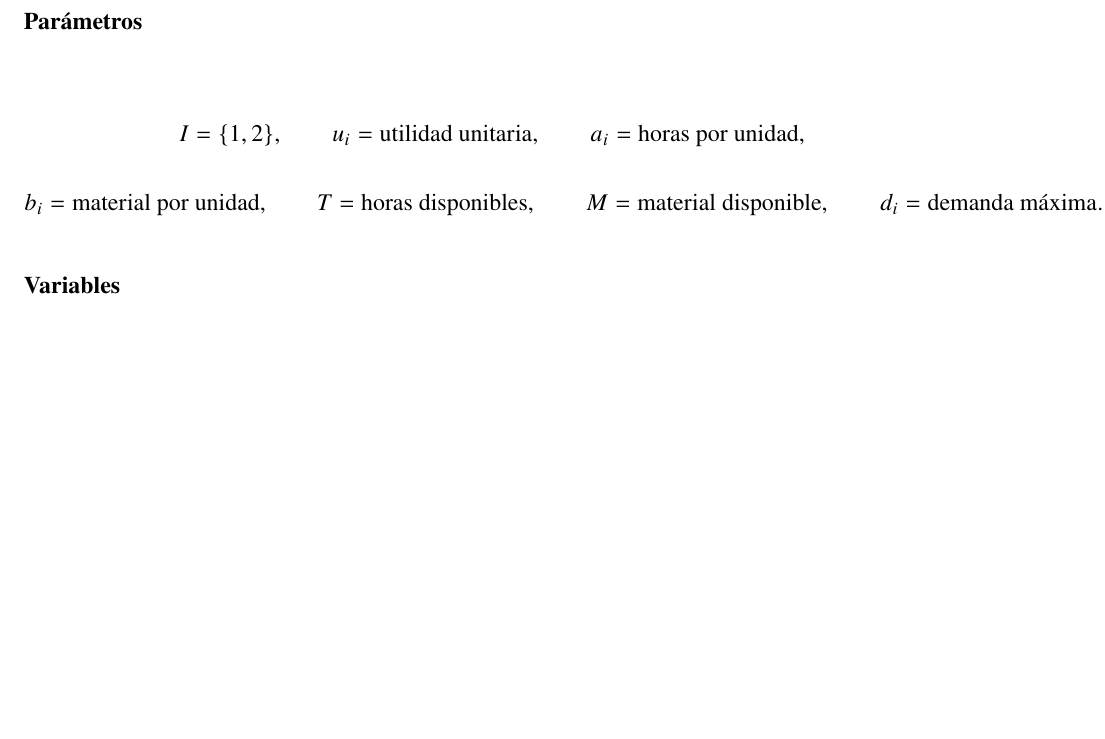
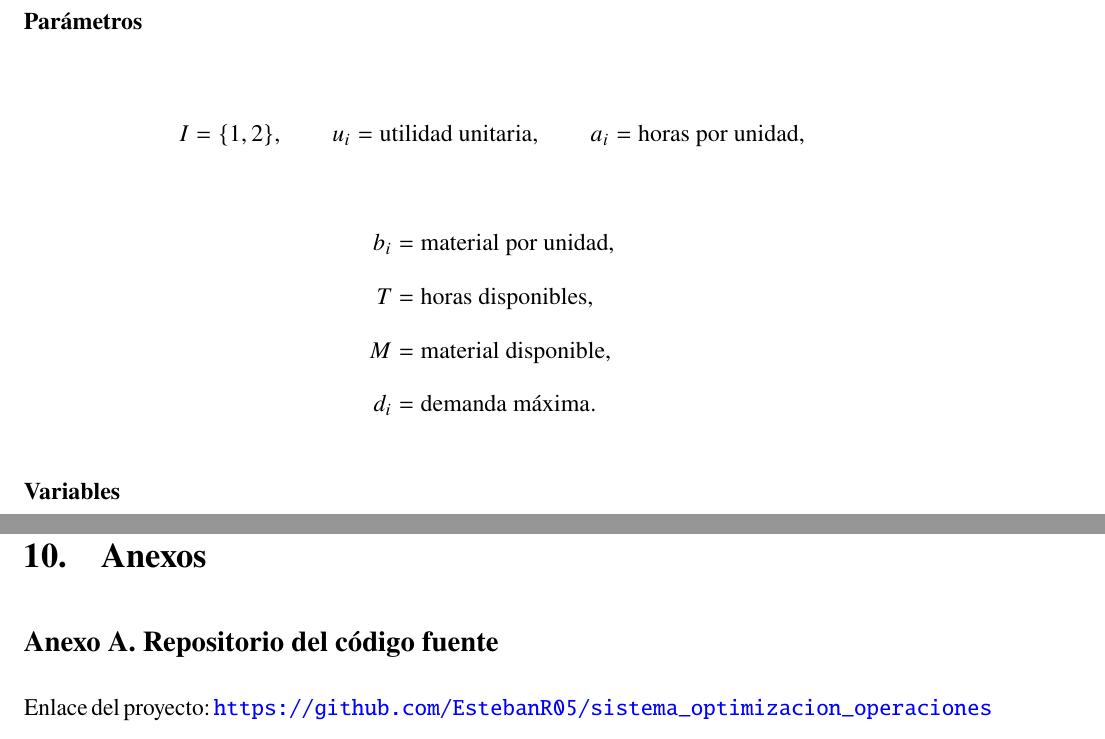
Before and after one commit to EstebanR05/sistema_optimizacion_operaciones, a LaTeX document (latex/investigacion_operaciones - sumatorias.tex): part of page 12 of 23 before the commit and two parts of pages 13 and 25 of 25 after it, the two joined at a grey line, cut so that both start at the same text, the shorter picture padded with empty space. Compiled offline with pdfLaTeX.

Commit message:
Refactor: update mathematical expressions for clarity and add annex section with project repository link

```diff
--- a/latex/investigacion_operaciones - sumatorias.tex
+++ b/latex/investigacion_operaciones - sumatorias.tex
@@ -382,12 +382,12 @@ I=\{1,2\},\qquad
 u_i=\text{utilidad unitaria},\qquad
 a_i=\text{horas por unidad},
 \]
-\[
-b_i=\text{material por unidad},\qquad
-T=\text{horas disponibles},\qquad
-M=\text{material disponible},\qquad
-d_i=\text{demanda máxima}.
-\]
+\begin{align*}
+b_i&=\text{material por unidad},\\
+T&=\text{horas disponibles},\\
+M&=\text{material disponible},\\
+d_i&=\text{demanda máxima}.
+\end{align*}
 
 \subsubsection*{Variables}
 \[
@@ -743,4 +743,10 @@ En términos generales, Python se confirma como una herramienta adecuada para ap
 	\item Salas-Navarro, K., Pardo-Meza, J., Torres-Prentt, J., \& Rivera-Alvarado, J. (2025). A multi-product and multi-period inventory planning model to optimize the supply of medicines in a pharmacy in Barranquilla, Colombia. Logistics, 9(4), 151. \url{https://doi.org/10.3390/logistics904015}
 \end{itemize}
 
+\clearpage
+\section{Anexos}
+
+\subsection*{Anexo A. Repositorio del código fuente}
+\noindent Enlace del proyecto: \url{https://github.com/EstebanR05/sistema_optimizacion_operaciones}
+
 \end{document}
```
